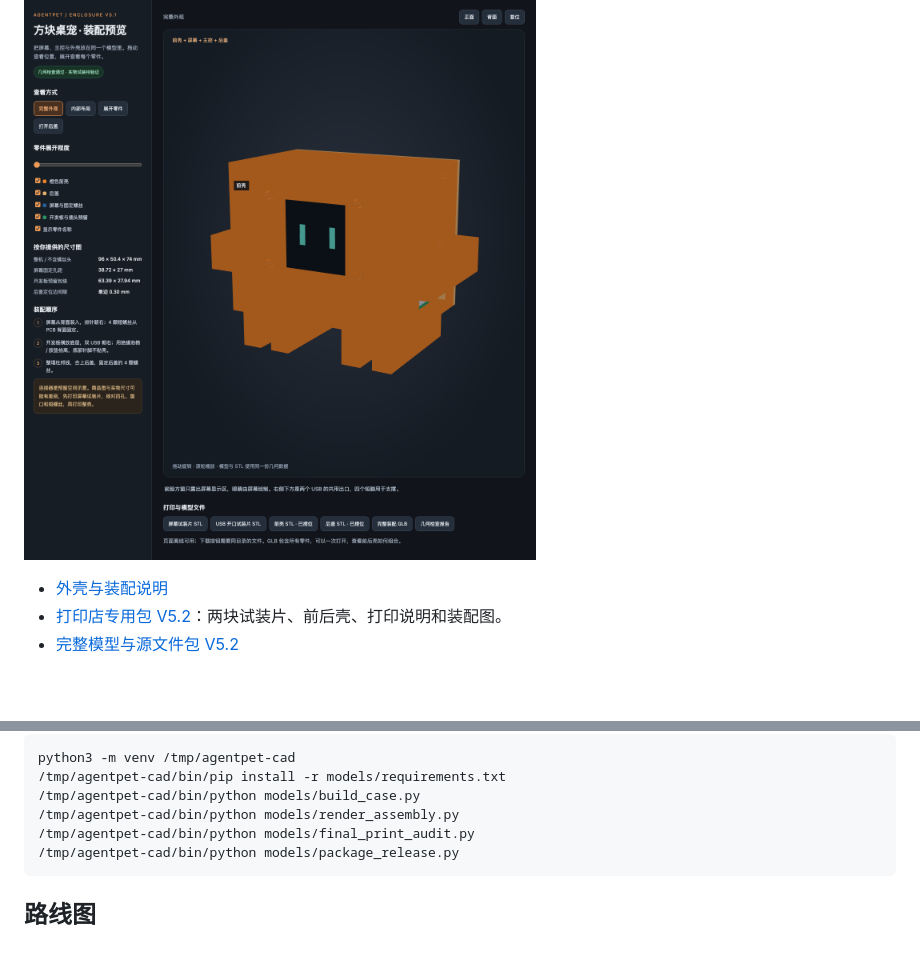
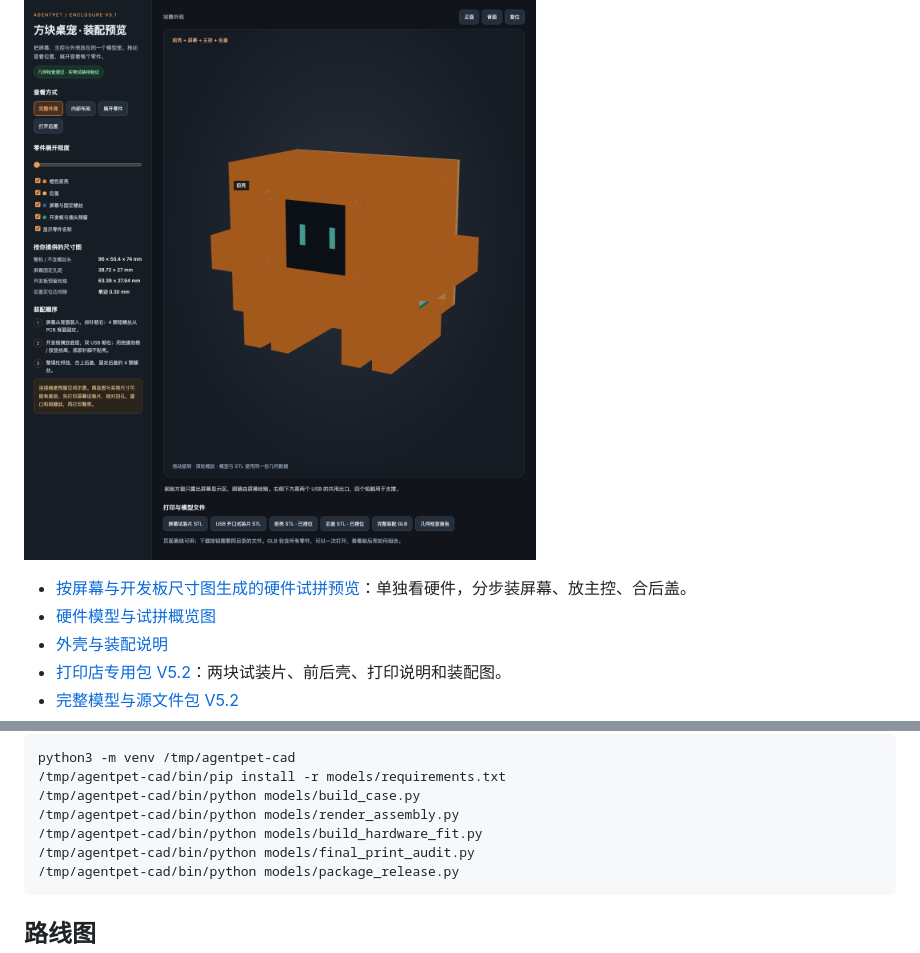
Before and after one commit to YWzzq/claudepet, a Markdown page: README.md, 2 parts joined by grey strips. Rendered like a GitHub page; blank space fills up the shorter version.

````diff
--- a/README.md
+++ b/README.md
@@ -16,6 +16,8 @@ ESP32-S3，通过 1.54" ST7789（240×240）表情屏幕和板载 RGB 灯显示
 
 ![交互式装配预览页面（V5.1 界面示意）](models/preview_interactive.png)
 
+- [按屏幕与开发板尺寸图生成的硬件试拼预览](models/hardware_fit_preview.html)：单独看硬件，分步装屏幕、放主控、合后盖。
+- [硬件模型与试拼概览图](models/hardware_fit_overview.png)
 - [外壳与装配说明](models/README.md)
 - [打印店专用包 V5.2](models/agentpet_print_shop_v5_2.zip)：两块试装片、前后壳、打印说明和装配图。
 - [完整模型与源文件包 V5.2](models/agentpet_case_v5_2.zip)
@@ -264,6 +266,7 @@ python3 -m venv /tmp/agentpet-cad
 /tmp/agentpet-cad/bin/pip install -r models/requirements.txt
 /tmp/agentpet-cad/bin/python models/build_case.py
 /tmp/agentpet-cad/bin/python models/render_assembly.py
+/tmp/agentpet-cad/bin/python models/build_hardware_fit.py
 /tmp/agentpet-cad/bin/python models/final_print_audit.py
 /tmp/agentpet-cad/bin/python models/package_release.py
 ```
````
Also changed, not shown: models/README.md (+14 -0 lines), models/hardware_fit_browser.jpg (added), models/hardware_fit_overview.png (added), 10 other files.
